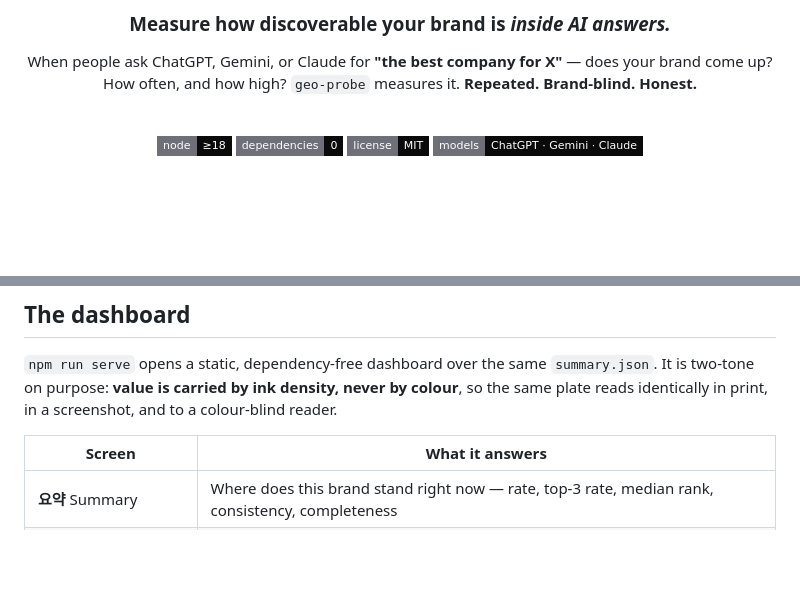
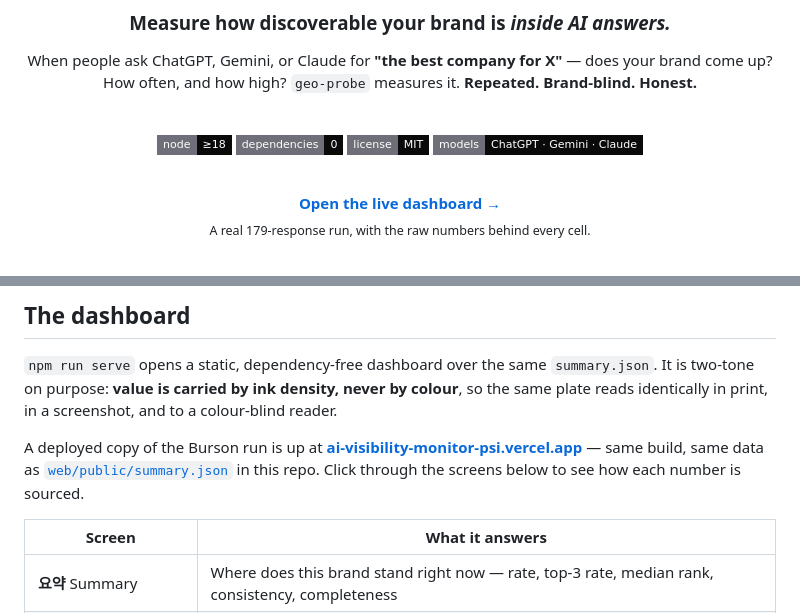
Before and after one commit to choiaewoooon/geo-probe, a Markdown page: README.md, 2 parts joined by grey strips. GitHub-like rendering; badges without logos; blank space fills up the shorter version.

Commit message:
docs: README에 라이브 대시보드 링크 추가
측정 결과(web/public/summary.json)와 Burson 표가 이미 레포에 공개돼 있어
링크로 새로 드러나는 사실이 없다. 스크린샷보다 실제로 눌러보는 쪽이
"숫자가 어떻게 나왔는지 직접 확인할 수 있다"는 이 도구의 주장에 맞다.

vercel.json 의 noindex/nofollow 는 유지한다. 레포를 통해 찾아오는 경로는
열어두되 검색 색인에는 올리지 않는다.

Co-Authored-By: Claude Opus 5 <noreply@anthropic.com>

```diff
--- a/README.md
+++ b/README.md
@@ -13,6 +13,12 @@ When people ask ChatGPT, Gemini, or Claude for **"the best company for X"** —
 ![Dependencies](https://img.shields.io/badge/dependencies-0-0a0a0b?style=flat-square&labelColor=6f6f79)
 ![License](https://img.shields.io/badge/license-MIT-0a0a0b?style=flat-square&labelColor=6f6f79)
 ![Models](https://img.shields.io/badge/models-ChatGPT%20%C2%B7%20Gemini%20%C2%B7%20Claude-0a0a0b?style=flat-square&labelColor=6f6f79)
+
+<br>
+
+**[Open the live dashboard →](https://ai-visibility-monitor-psi.vercel.app)**
+<br>
+<sub>A real 179-response run, with the raw numbers behind every cell.</sub>
 
 </div>
 
@@ -125,6 +131,8 @@ npm run serve        # → http://localhost:4178
 
 `npm run serve` opens a static, dependency-free dashboard over the same `summary.json`. It is two-tone on purpose: **value is carried by ink density, never by colour**, so the same plate reads identically in print, in a screenshot, and to a colour-blind reader.
 
+A deployed copy of the Burson run is up at **[ai-visibility-monitor-psi.vercel.app](https://ai-visibility-monitor-psi.vercel.app)** — same build, same data as [`web/public/summary.json`](web/public/summary.json) in this repo. Click through the screens below to see how each number is sourced.
+
 | Screen | What it answers |
 |---|---|
 | **요약** Summary | Where does this brand stand right now — rate, top-3 rate, median rank, consistency, completeness |
```
